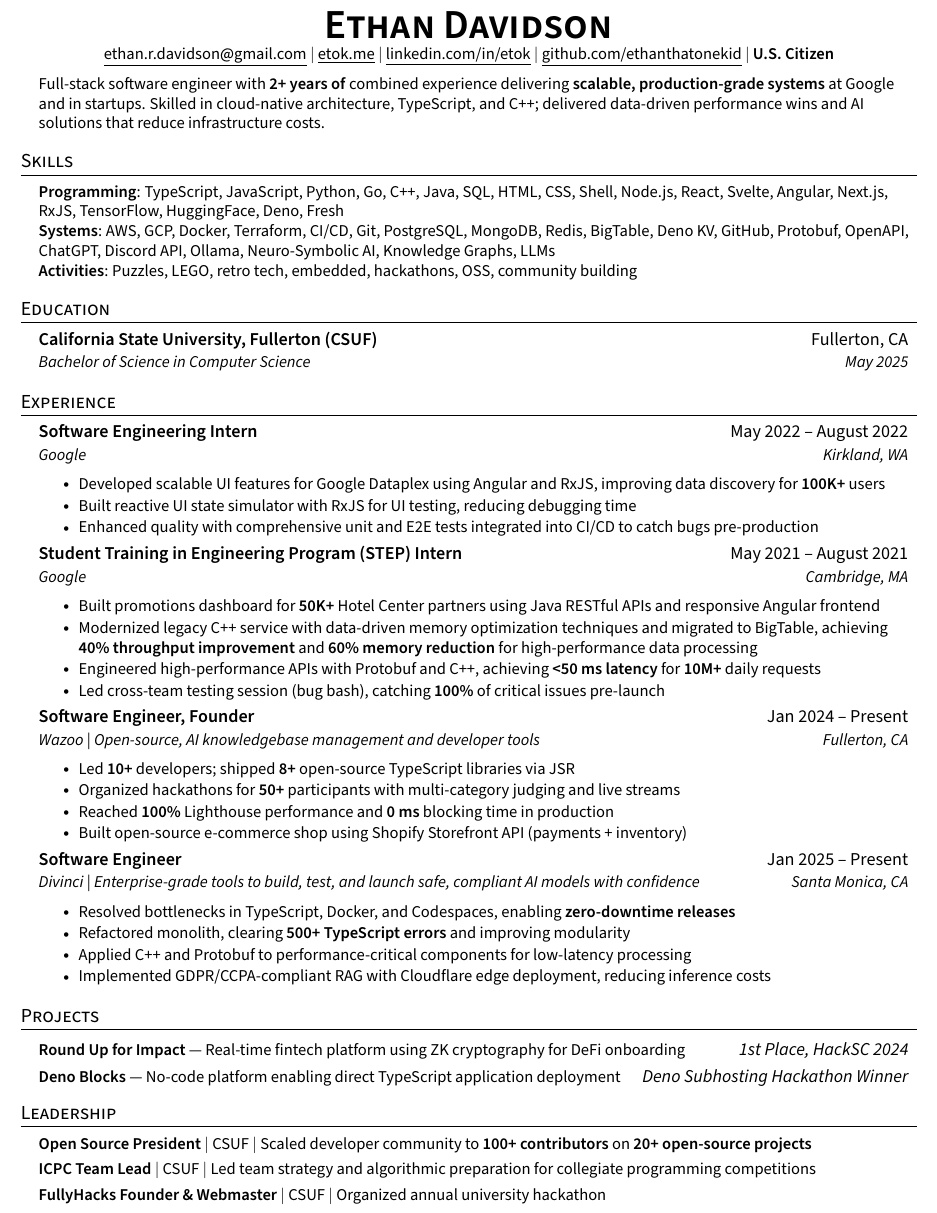
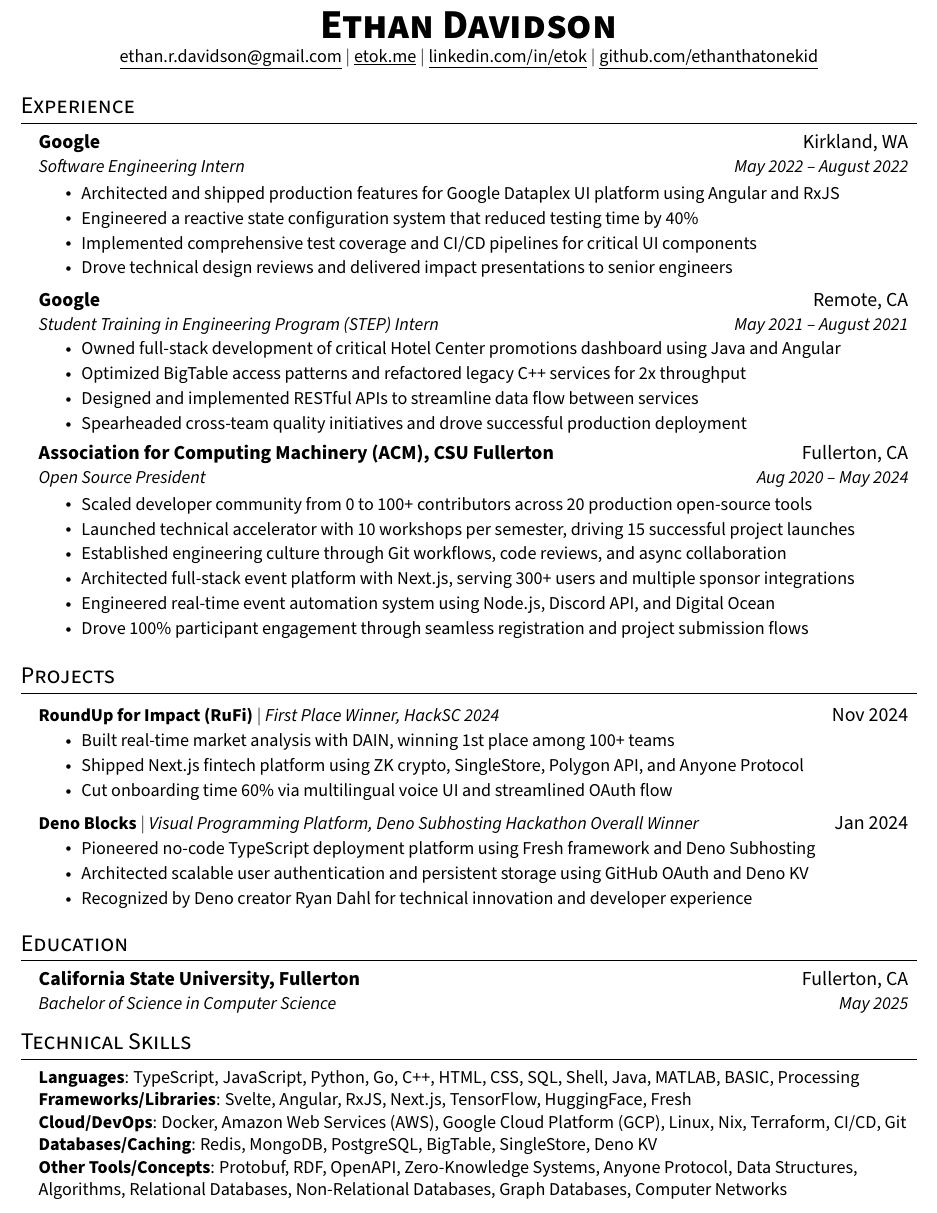
Before and after one commit to EthanThatOneKid/resume, a LaTeX CV (resume.tex): part of the page, cut so that both start at the same text. Compiled offline with pdfLaTeX.

Commit message:
Implement suggestions by my mentor

```diff
--- a/resume.tex
+++ b/resume.tex
@@ -5,7 +5,7 @@
 % License: MIT
 %------------------------
 
-\documentclass[letterpaper,11pt]{article}
+\documentclass[letterpaper,12pt]{article}
 \usepackage{lmodern}
 \usepackage{latexsym}
 \usepackage[empty]{fullpage}
@@ -32,9 +32,6 @@
 % \usepackage[sfdefault]{noto-sans}
 \usepackage[default]{sourcesanspro}
 
-% Use semi-bold for \textbf to reduce visual heaviness
-\renewcommand{\bfdefault}{sb}
-
 % serif
 % \usepackage{CormorantGaramond}
 % \usepackage{charter}
@@ -57,7 +54,6 @@
 \raggedbottom
 \raggedright
 \setlength{\tabcolsep}{0in}
-\setlist[itemize]{itemsep=2pt, topsep=4pt}
 
 % Sections formatting
 \titleformat{\section}{
@@ -80,21 +76,21 @@
     \begin{tabular*}{0.97\textwidth}[t]{l@{\extracolsep{\fill}}r}
       \textbf{#1} & #2 \\
       \textit{\small#3} & \textit{\small #4} \\
-    \end{tabular*}\vspace{-2pt}
+    \end{tabular*}\vspace{-7pt}
 }
 
 \newcommand{\resumeSubSubheading}[2]{
     \item
     \begin{tabular*}{0.97\textwidth}{l@{\extracolsep{\fill}}r}
       \textit{\small#1} & \textit{\small #2} \\
-    \end{tabular*}\vspace{-3pt}
+    \end{tabular*}\vspace{-7pt}
 }
 
 \newcommand{\resumeProjectHeading}[2]{
     \item
     \begin{tabular*}{0.97\textwidth}{l@{\extracolsep{\fill}}r}
       \small#1 & #2 \\
-    \end{tabular*}\vspace{-3pt}
+    \end{tabular*}\vspace{-7pt}
 }
 
 \newcommand{\resumeSubItem}[1]{\resumeItem{#1}\vspace{-4pt}}
@@ -104,7 +100,7 @@
 \newcommand{\resumeSubHeadingListStart}{\begin{itemize}[leftmargin=0.15in, label={}]}
 \newcommand{\resumeSubHeadingListEnd}{\end{itemize}}
 \newcommand{\resumeItemListStart}{\begin{itemize}}
-\newcommand{\resumeItemListEnd}{\end{itemize}\vspace{-3pt}}
+\newcommand{\resumeItemListEnd}{\end{itemize}\vspace{-5pt}}
 
 %-------------------------------------------
 %%%%%%  RESUME STARTS HERE  %%%%%%%%%%%%%%%%%%%%%%%%%%%%
@@ -115,96 +111,92 @@
 \begin{center}
   \textbf{\Huge \scshape Ethan Davidson} \\ \vspace{1pt}
   \small \href{mailto:ethan.r.davidson@gmail.com}{\underline{ethan.r.davidson@gmail.com}} $|$
-  \href{https://etok.me/}{\underline{etok.me}} $|$
+  \href{https://etok.me}{\underline{etok.me}} $|$
   \href{https://linkedin.com/in/etok}{\underline{linkedin.com/in/etok}} $|$
-  \href{https://github.com/ethanthatonekid}{\underline{github.com/ethanthatonekid}} $|$
-  \textbf{U.S. Citizen}
+  \href{https://github.com/ethanthatonekid}{\underline{github.com/ethanthatonekid}}
 \end{center}
 
-%----------PROFESSIONAL SUMMARY----------
-\begin{itemize}[leftmargin=0.15in, label={}]
-  \resumeItem{Full-stack software engineer with \textbf{2+ years of} combined experience delivering \textbf{scalable, production-grade systems} at Google and in startups. Skilled in cloud-native architecture, TypeScript, and C++; delivered data-driven performance wins and AI solutions that reduce infrastructure costs.}
-\end{itemize}
 
-%-----------TECHNICAL SKILLS-----------
-\section{Skills}
-\begin{itemize}[leftmargin=0.15in, label={}]
-    \resumeItem{
-      \textbf{Programming}{: TypeScript, JavaScript, Python, Go, C++, Java, SQL, HTML, CSS, Shell, Node.js, React, Svelte, Angular, Next.js, RxJS, TensorFlow, HuggingFace, Deno, Fresh} \\
-      \textbf{Systems}{: AWS, GCP, Docker, Terraform, CI/CD, Git, PostgreSQL, MongoDB, Redis, BigTable, Deno KV, GitHub, Protobuf, OpenAPI, ChatGPT, Discord API, Ollama, Neuro-Symbolic AI, Knowledge Graphs, LLMs} \\
-      \textbf{Activities}{: Puzzles, LEGO, retro tech, embedded, hackathons, OSS, community building}
-    }
- \end{itemize}
+
+%-----------EXPERIENCE-----------
+\section{Experience}
+\resumeSubHeadingListStart
+  \resumeSubheading
+    {Google}{Kirkland, WA}
+    {Software Engineering Intern}{May 2022 -- August 2022}
+
+    \resumeItemListStart
+      \resumeItem{Architected and shipped production features for Google Dataplex UI platform using Angular and RxJS}
+      \resumeItem{Engineered a reactive state configuration system that reduced testing time by 40\%}
+      \resumeItem{Implemented comprehensive test coverage and CI/CD pipelines for critical UI components}
+      \resumeItem{Drove technical design reviews and delivered impact presentations to senior engineers}
+    \resumeItemListEnd
+
+  \resumeSubheading
+    {Google}{Remote, CA}
+    {Student Training in Engineering Program (STEP) Intern}{May 2021 -- August 2021}
+    \resumeItemListStart
+      \resumeItem{Owned full-stack development of critical Hotel Center promotions dashboard using Java and Angular}
+      \resumeItem{Optimized BigTable access patterns and refactored legacy C++ services for 2x throughput}
+      \resumeItem{Designed and implemented RESTful APIs to streamline data flow between services}
+      \resumeItem{Spearheaded cross-team quality initiatives and drove successful production deployment}
+    \resumeItemListEnd
+
+  \resumeSubheading
+    {Association for Computing Machinery (ACM), CSU Fullerton}{Fullerton, CA}
+    {Open Source President}{Aug 2020 -- May 2024}
+
+    \resumeItemListStart
+      \resumeItem{Scaled developer community from 0 to 100+ contributors across 20 production open-source tools}
+      \resumeItem{Launched technical accelerator with 10 workshops per semester, driving 15 successful project launches}
+      \resumeItem{Established engineering culture through Git workflows, code reviews, and async collaboration}
+      \resumeItem{Architected full-stack event platform with Next.js, serving 300+ users and multiple sponsor integrations}
+      \resumeItem{Engineered real-time event automation system using Node.js, Discord API, and Digital Ocean}
+      \resumeItem{Drove 100\% participant engagement through seamless registration and project submission flows}
+    \resumeItemListEnd
+\resumeSubHeadingListEnd
+
+
+%-----------PROJECTS-----------
+\section{Projects}
+\resumeSubHeadingListStart
+  \resumeProjectHeading
+    {\textbf{RoundUp for Impact (RuFi)} $|$ \emph{First Place Winner, HackSC 2024}}{Nov 2024}
+    \resumeItemListStart
+      \resumeItem{Built real-time market analysis with DAIN, winning 1st place among 100+ teams}
+      \resumeItem{Shipped Next.js fintech platform using ZK crypto, SingleStore, Polygon API, and Anyone Protocol}
+      \resumeItem{Cut onboarding time 60\% via multilingual voice UI and streamlined OAuth flow}
+    \resumeItemListEnd
+
+  \resumeProjectHeading
+    {\textbf{Deno Blocks} $|$ \emph{Visual Programming Platform, Deno Subhosting Hackathon Overall Winner}}{Jan 2024}
+    \resumeItemListStart
+      \resumeItem{Pioneered no-code TypeScript deployment platform using Fresh framework and Deno Subhosting}
+      \resumeItem{Architected scalable user authentication and persistent storage using GitHub OAuth and Deno KV}
+      \resumeItem{Recognized by Deno creator Ryan Dahl for technical innovation and developer experience}
+    \resumeItemListEnd
+  \resumeSubHeadingListEnd
+
 
 %-----------EDUCATION-----------
 \section{Education}
 \resumeSubHeadingListStart
   \resumeSubheading
-    {California State University, Fullerton (CSUF)}{Fullerton, CA}
+    {California State University, Fullerton}{Fullerton, CA}
     {Bachelor of Science in Computer Science}{May 2025}
 \resumeSubHeadingListEnd
 
-%-----------EXPERIENCE-----------
-\section{Experience}
-\resumeSubHeadingListStart
-  \resumeSubheading
-    {Software Engineering Intern}{May 2022 -- August 2022}
-    {Google}{Kirkland, WA}
-    \resumeItemListStart
-      \resumeItem{Developed scalable UI features for Google Dataplex using Angular and RxJS, improving data discovery for \textbf{100K+} users}
-      \resumeItem{Built reactive UI state simulator with RxJS for UI testing, reducing debugging time}
-      \resumeItem{Enhanced quality with comprehensive unit and E2E tests integrated into CI/CD to catch bugs pre-production}
-    \resumeItemListEnd
-
-  \resumeSubheading
-    {Student Training in Engineering Program (STEP) Intern}{May 2021 -- August 2021}
-    {Google}{Cambridge, MA}
-    \resumeItemListStart
-      \resumeItem{Built promotions dashboard for \textbf{50K+} Hotel Center partners using Java RESTful APIs and responsive Angular frontend}
-      \resumeItem{Modernized legacy C++ service with data-driven memory optimization techniques and migrated to BigTable, achieving \textbf{40\% throughput improvement} and \textbf{60\% memory reduction} for high-performance data processing}
-      \resumeItem{Engineered high-performance APIs with Protobuf and C++, achieving \textbf{<50 ms latency} for \textbf{10M+} daily requests}
-      \resumeItem{Led cross-team testing session (bug bash), catching \textbf{100\%} of critical issues pre-launch}
-    \resumeItemListEnd
-
-  \resumeSubheading
-    {Software Engineer, Founder}{Jan 2024 -- Present}
-    {\href{https://wazoo.tech/}{Wazoo} | Open-source, AI knowledgebase management and developer tools}{Fullerton, CA}
-    \resumeItemListStart
-      \resumeItem{Led \textbf{10+} developers; shipped \textbf{8+} open-source TypeScript libraries via JSR}
-      \resumeItem{Organized hackathons for \textbf{50+} participants with multi-category judging and live streams}
-      \resumeItem{Reached \textbf{100\%} Lighthouse performance and \textbf{0 ms} blocking time in production}
-      \resumeItem{Built open-source e-commerce shop using Shopify Storefront API (payments + inventory)}
-    \resumeItemListEnd
-
-  \resumeSubheading
-    {Software Engineer}{Jan 2025 -- Present}
-    {\href{https://divinci.ai/}{Divinci} | Enterprise-grade tools to build, test, and launch safe, compliant AI models with confidence}{Santa Monica, CA}
-    \resumeItemListStart
-      \resumeItem{Resolved bottlenecks in TypeScript, Docker, and Codespaces, enabling \textbf{zero-downtime releases}}
-      \resumeItem{Refactored monolith, clearing \textbf{500+ TypeScript errors} and improving modularity}
-      \resumeItem{Applied C++ and Protobuf to performance-critical components for low-latency processing}
-      \resumeItem{Implemented GDPR/CCPA-compliant RAG with Cloudflare edge deployment, reducing inference costs}
-    \resumeItemListEnd
-\resumeSubHeadingListEnd
-
-%-----------PROJECTS-----------
-\section{Projects}
-\resumeSubHeadingListStart
-  \resumeProjectHeading
-    {\textbf{\href{https://devpost.com/software/rufi}{Round Up for Impact}} --- Real-time fintech platform using ZK cryptography for DeFi onboarding}
-    {\emph{\href{https://devpost.com/software/rufi}{1st Place, HackSC 2024}}}
-  \resumeProjectHeading
-    {\textbf{\href{https://blocks.deno.dev/}{Deno Blocks}} --- No-code platform enabling direct TypeScript application deployment}
-    {\emph{\href{https://deno.com/blog/subhosting-hackathon\#winning-submissions}{Deno Subhosting Hackathon Winner}}}
-\resumeSubHeadingListEnd
-
-%-----------LEADERSHIP-----------
-\section{Leadership}
-\resumeSubHeadingListStart
-  \resumeItem{\textbf{\href{https://github.com/acmcsufoss}{Open Source President}} $|$ CSUF $|$ Scaled developer community to \textbf{100+ contributors} on \textbf{20+ open-source projects}}
-  \resumeItem{\textbf{\href{https://acmcsuf.com/blog/322}{ICPC Team Lead}} $|$ CSUF $|$ Led team strategy and algorithmic preparation for collegiate programming competitions}
-  \resumeItem{\textbf{\href{https://fullyhacks.acmcsuf.com/}{FullyHacks} Founder \& Webmaster} $|$ CSUF $|$ Organized annual university hackathon}
-\resumeSubHeadingListEnd
+%-----------TECHNICAL SKILLS-----------
+\section{Technical Skills}
+\begin{itemize}[leftmargin=0.15in, label={}]
+      \small{\item{
+    \textbf{Languages}{: TypeScript, JavaScript, Python, Go, C++, HTML, CSS, SQL, Shell, Java, MATLAB, BASIC, Processing} \\
+    \textbf{Frameworks/Libraries}{: Svelte, Angular, RxJS, Next.js, TensorFlow, HuggingFace, Fresh} \\
+    \textbf{Cloud/DevOps}{: Docker, Amazon Web Services (AWS), Google Cloud Platform (GCP), Linux, Nix, Terraform, CI/CD, Git} \\
+    \textbf{Databases/Caching}{: Redis, MongoDB, PostgreSQL, BigTable, SingleStore, Deno KV} \\
+    \textbf{Other Tools/Concepts}{: Protobuf, RDF, OpenAPI, Zero-Knowledge Systems, Anyone Protocol, Data Structures, Algorithms, Relational Databases, Non-Relational Databases, Graph Databases, Computer Networks}
+    }}
+ \end{itemize}
 
 %-------------------------------------------
 \end{document}
```
Also changed, not shown: resume.pdf.
